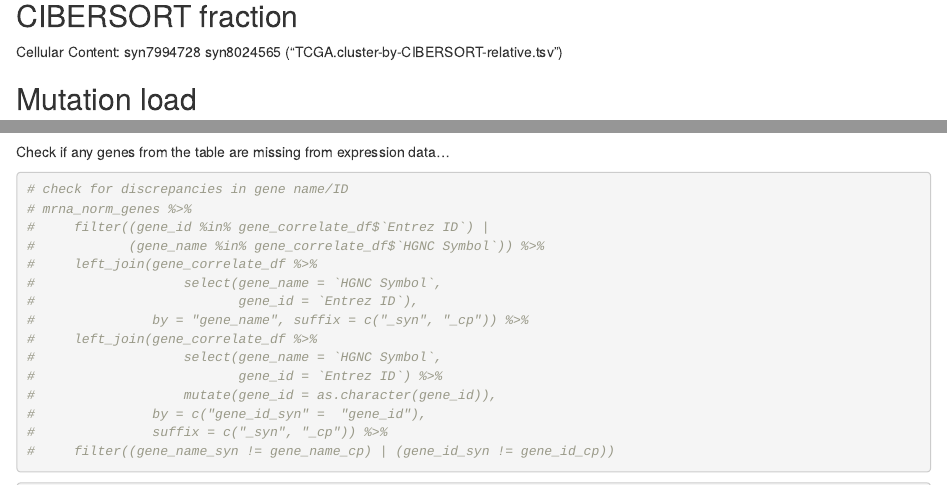
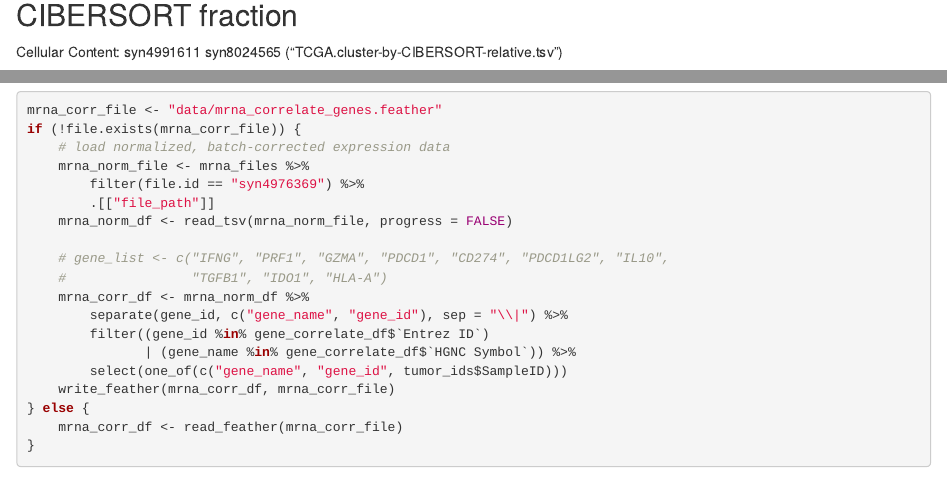
Before and after one commit to Sage-Bionetworks/pancan-irwg-work, an R Markdown document (nbs/IRWG_miRNA-correlation.Rmd): the page in a window 1100 px wide, from 6480 px down before the commit and from 6570 px down after it, so that both start at the same text, and a second part further down, joined at a grey line. Rendered offline with R 4.5, knitr and Pandoc, with nearby package versions; some code elsewhere in the file could not run offline.

Commit message:
add file read steps for other immune response correlates

````diff
--- a/nbs/IRWG_miRNA-correlation.Rmd
+++ b/nbs/IRWG_miRNA-correlation.Rmd
@@ -358,5 +361,5 @@ syn5808205 ("TCGA_all_leuk_estimate.masked.20170107.tsv")
 
 ## CIBERSORT fraction
 
-Cellular Content: syn7994728
+Cellular Content: syn4991611
 syn8024565 ("TCGA.cluster-by-CIBERSORT-relative.tsv")
@@ -432,26 +446,6 @@ List of genes accessed [here](https://docs.google.com/spreadsheets/d/1aqOXYsU1ub
 ```{r}
 gene_correlate_file <- "data/Cancer Immunomodulators - TCGA PanImmune Group - Direct Relationship.tsv"
 gene_correlate_df <- read_tsv(gene_correlate_file)
-```
-
-Check if any genes from the table are missing from expression data...
-
-```{r}
-# check for discrepancies in gene name/ID
-# mrna_norm_genes %>%
-#     filter((gene_id %in% gene_correlate_df$`Entrez ID`) |
-#            (gene_name %in% gene_correlate_df$`HGNC Symbol`)) %>%
-#     left_join(gene_correlate_df %>%
-#                   select(gene_name = `HGNC Symbol`,
-#                          gene_id = `Entrez ID`),
-#               by = "gene_name", suffix = c("_syn", "_cp")) %>%
-#     left_join(gene_correlate_df %>%
-#                   select(gene_name = `HGNC Symbol`,
-#                          gene_id = `Entrez ID`) %>%
-#                   mutate(gene_id = as.character(gene_id)),
-#               by = c("gene_id_syn" =  "gene_id"),
-#               suffix = c("_syn", "_cp")) %>%
-#     filter((gene_name_syn != gene_name_cp) | (gene_id_syn != gene_id_cp))
 ```
 
 
````
Also changed, not shown: nbs/IRWG_miRNA-correlation.Rmd (14 more changed lines), 1 other file.
